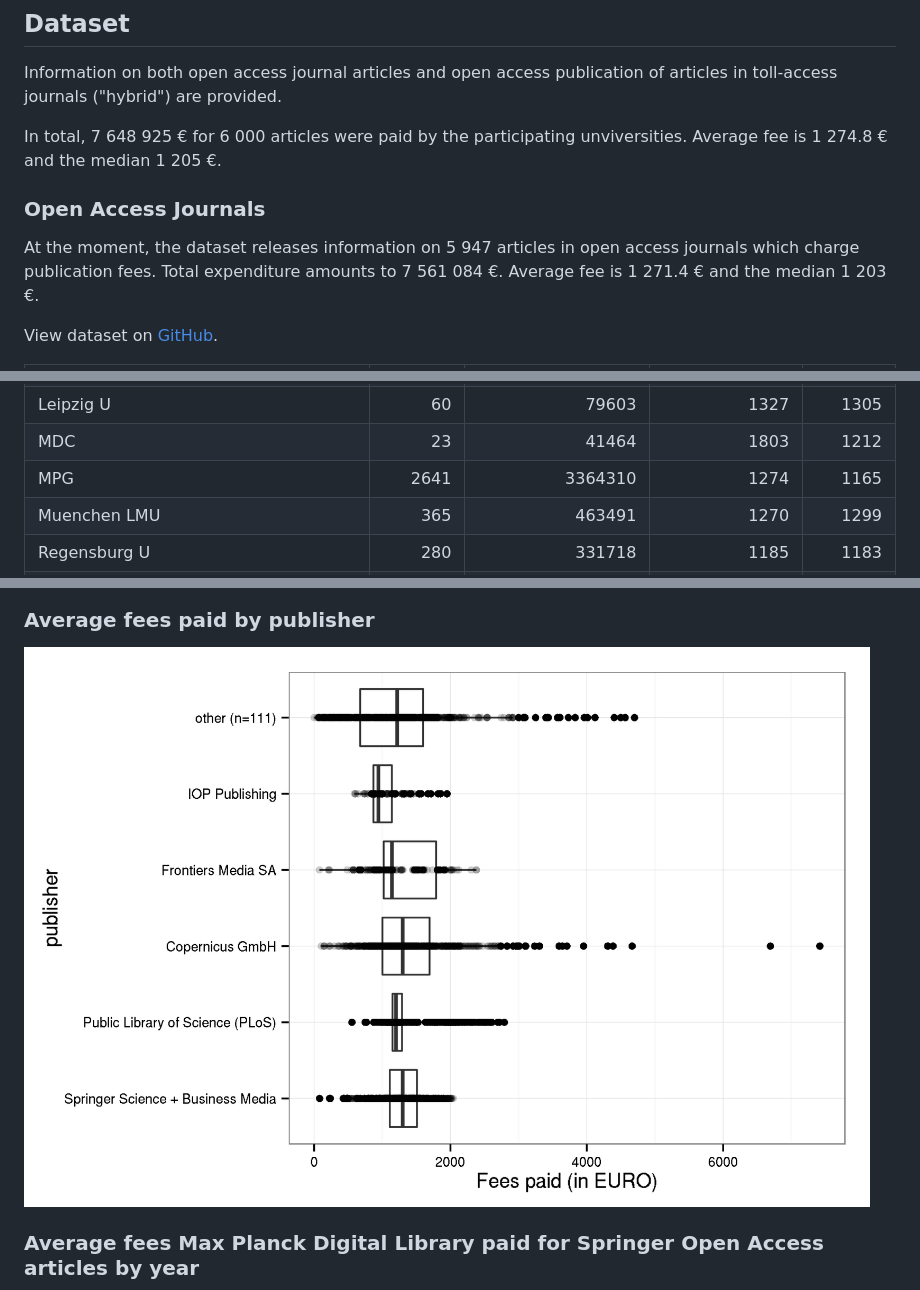
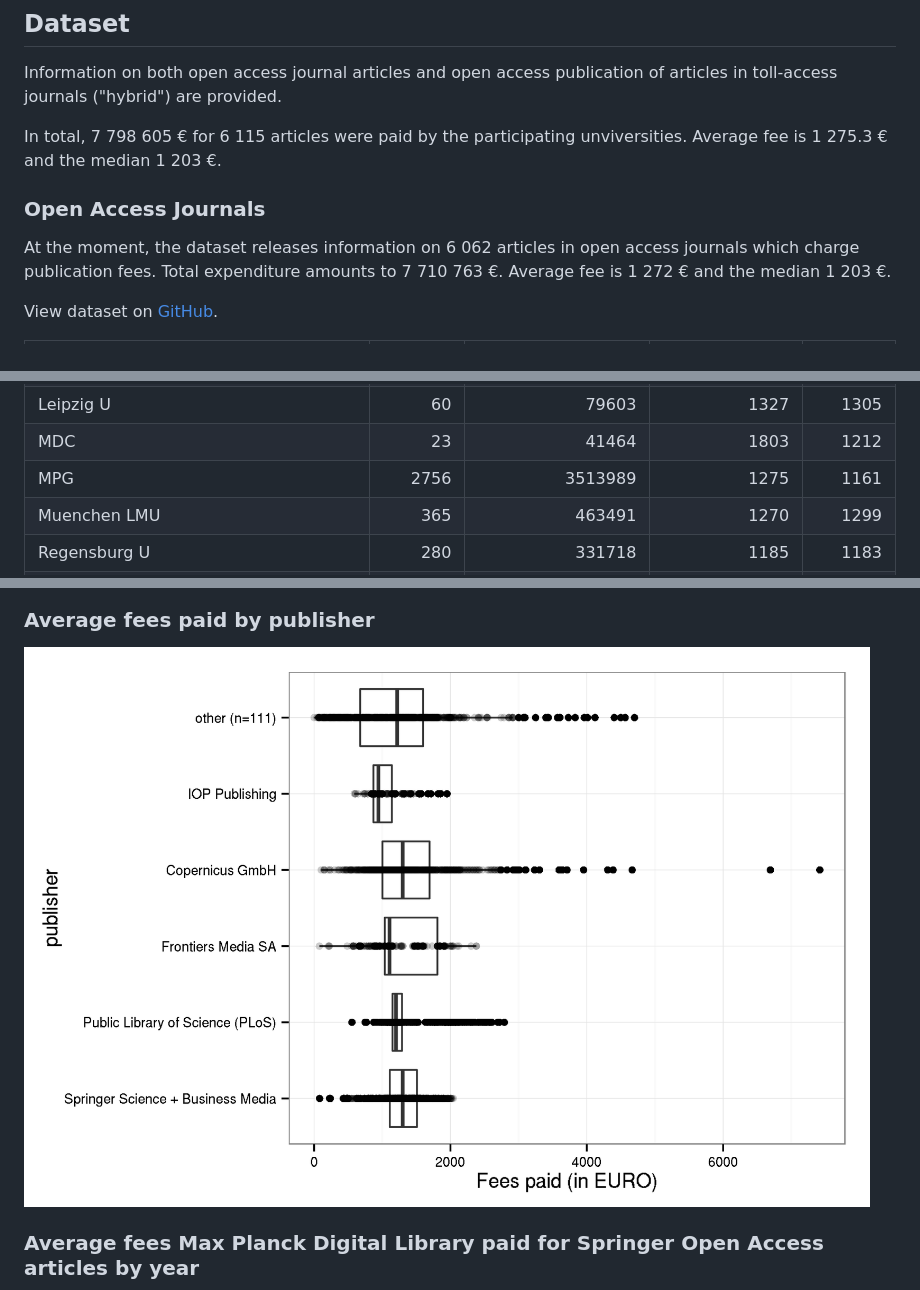
Before and after one commit to OpenAPC/openapc-de, a Markdown page: README.md, 3 parts joined by grey strips. GitHub-like rendering; pictures changed too: figure/plotAverageAPC.png.

Commit message:
mpg frontiers data 2015 added (#85)

```diff
--- a/README.md
+++ b/README.md
@@ -60,13 +60,13 @@ ation/library)
 
 Information on both open access journal articles and open access publication of articles in toll-access journals ("hybrid") are provided.
 
-In total,  7 648 925 € for  6 000 articles were paid by the participating unviversities. Average  fee is 1 274.8 € and the median 1 205 €.
+In total,  7 798 605 € for  6 115 articles were paid by the participating unviversities. Average  fee is 1 275.3 € and the median 1 203 €.
 
 ### Open Access Journals
 
 
 
-At the moment, the dataset releases information on 5 947 articles in open access journals which charge publication fees. Total expenditure amounts to  7 561 084 €. Average  fee is 1 271.4 € and the median 1 203 €.
+At the moment, the dataset releases information on 6 062 articles in open access journals which charge publication fees. Total expenditure amounts to  7 710 763 €. Average  fee is 1 272 € and the median 1 203 €.
 
 View dataset on [GitHub](https://github.com/OpenAPC/openapc-de/blob/master/data/apc_de.csv).
 
@@ -93,7 +93,7 @@ View dataset on [GitHub](https://github.com/OpenAPC/openapc-de/blob/master/data/
 |Konstanz U                                  |      223|            304182|          1364|   1342|
 |Leipzig U                                   |       60|             79603|          1327|   1305|
 |MDC                                         |       23|             41464|          1803|   1212|
-|MPG                                         |     2641|           3364310|          1274|   1165|
+|MPG                                         |     2756|           3513989|          1275|   1161|
 |Muenchen LMU                                |      365|            463491|          1270|   1299|
 |Regensburg U                                |      280|            331718|          1185|   1183|
 |TU Chemnitz                                 |       36|             37826|          1051|   1142|
```
Also changed, not shown: figure/boxplot_institution.png, 1 other file.
